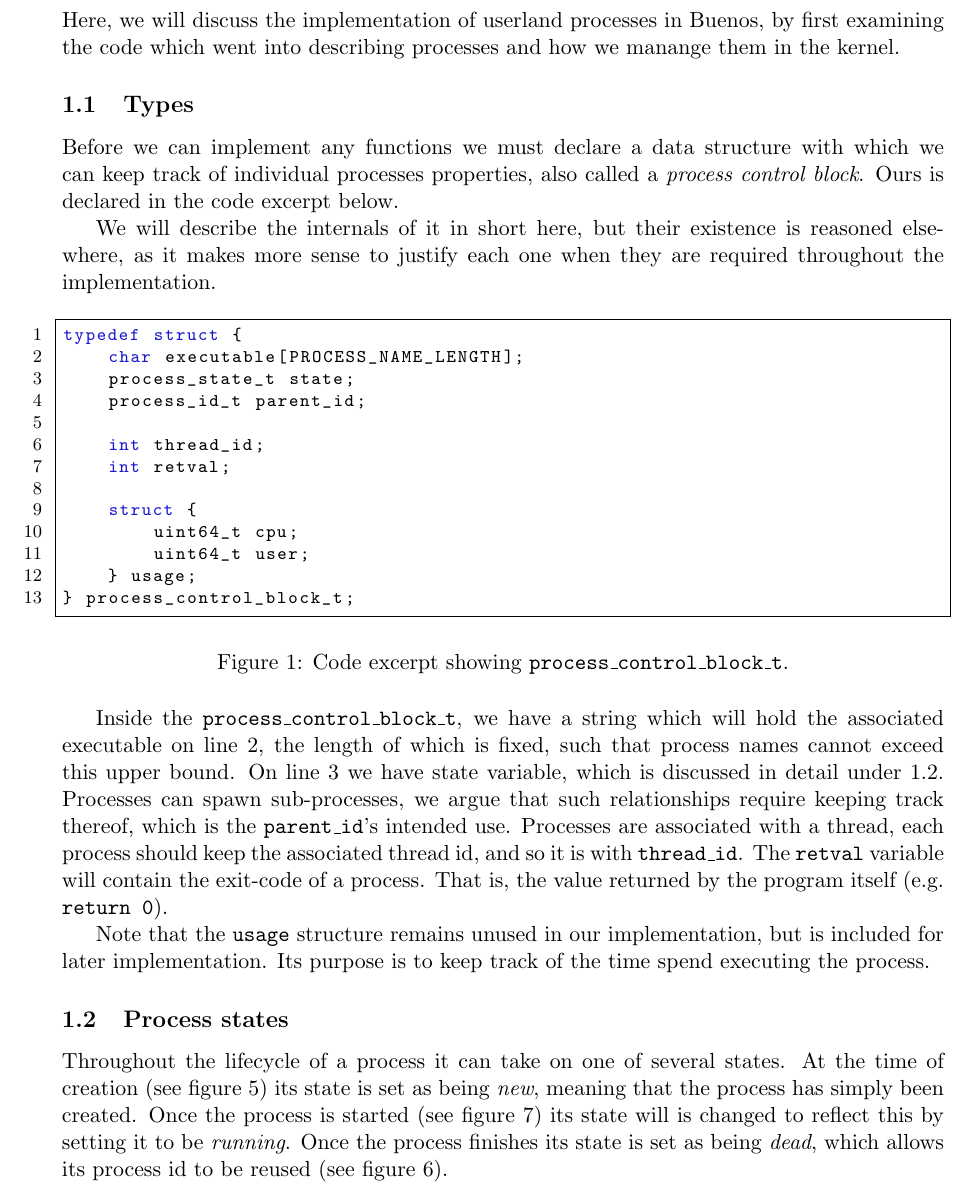
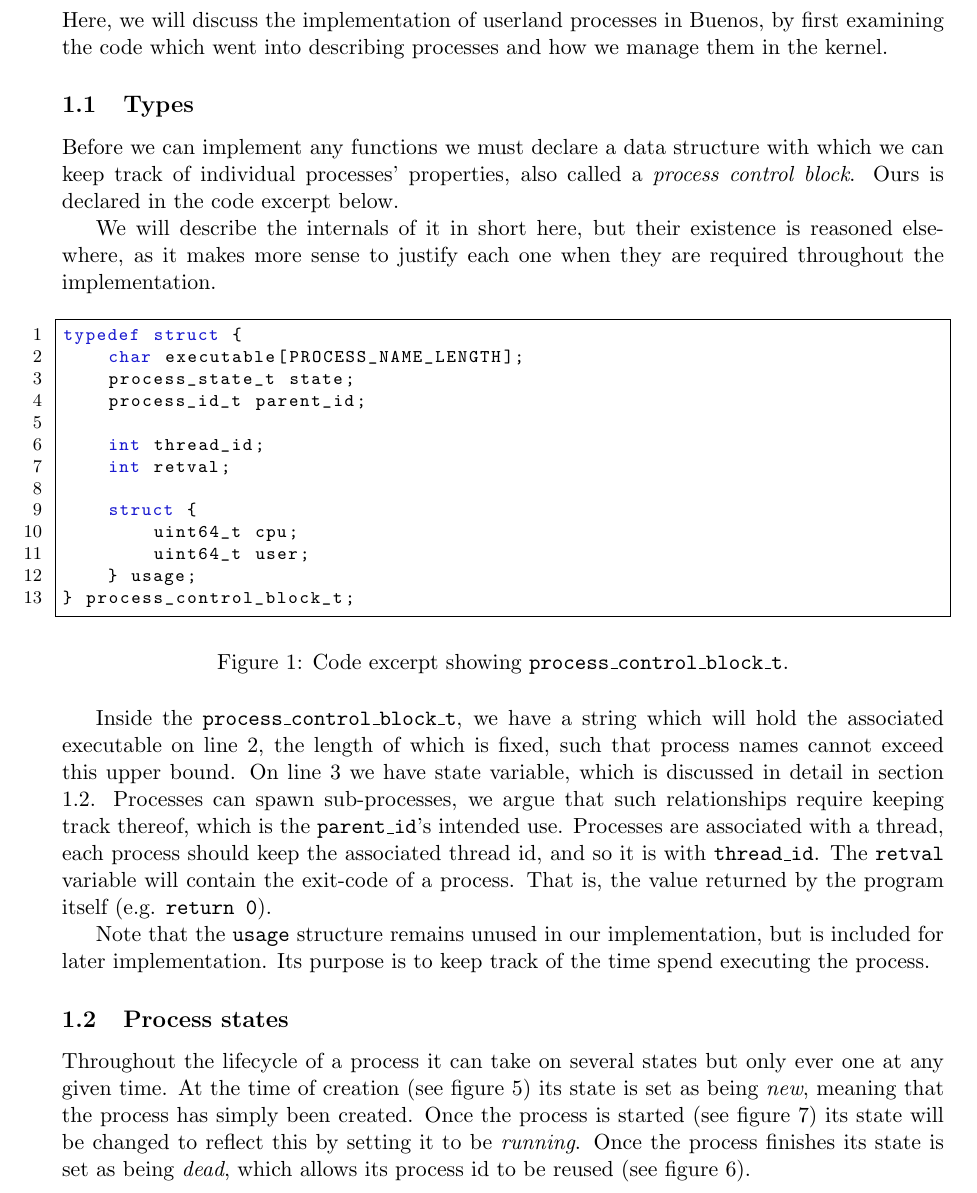
Before and after one commit to CasperBHansen/OSM, a LaTeX problem sheet (assignments/G2/report/report.tex, which reads assignments/G2/report/task1.tex): part of page 2 of 10, cut so that both start at the same text. Compiled offline with pdfLaTeX.

Commit message:
Fixed a few typoes

```diff
--- a/assignments/G2/report/task1.tex
+++ b/assignments/G2/report/task1.tex
@@ -7,11 +7,11 @@
 \section{Types and functions}
 Here, we will discuss the implementation of userland processes in Buenos, by
 first examining the code which went into describing processes and how we
-manange them in the kernel.
+manage them in the kernel.
 
 \subsection{Types}
 Before we can implement any functions we must declare a data structure with
-which we can keep track of individual processes properties, also called a
+which we can keep track of individual processes' properties, also called a
 {\it process control block}. Ours is declared in the code excerpt below.
 
 We will describe the internals of it in short here, but their existence is
@@ -27,7 +27,7 @@ required throughout the implementation.
 Inside the \code{process\_control\_block\_t}, we have a string which will hold
 the associated executable on line 2, the length of which is fixed, such that
 process names cannot exceed this upper bound. On line 3 we have state
-variable, which is discussed in detail under
+variable, which is discussed in detail in section
 {\ref{sec:types|sub:process-states}. Processes can spawn sub-processes, we
 argue that such relationships require keeping track thereof, which is the
 \code{parent\_id}'s intended use. Processes are associated with a thread, each
@@ -42,12 +42,13 @@ spend executing the process.
 
 \subsection{Process states}
 \label{sec:types|sub:process-states}
-Throughout the lifecycle of a process it can take on one of several states.
-At the time of creation \figref{code:process_create_process} its state is set
-as being {\it new}, meaning that the process has simply been created. Once the
-process is started \figref{code:process_start} its state will is changed to
-reflect this by setting it to be {\it running}. Once the process finishes its
-state is set as being {\it dead}, which allows its process id to be reused
+Throughout the lifecycle of a process it can take on several states but only
+ever one at any given time. At the time of creation
+\figref{code:process_create_process} its state is set as being {\it new},
+meaning that the process has simply been created. Once the process is started
+\figref{code:process_start} its state will be changed to reflect this by setting
+it to be {\it running}. Once the process finishes its state is set as being {\it
+dead}, which allows its process id to be reused
 \figref{code:process_get_available_pid}.
 \begin{figure}[H]
     \lstinputlisting{code/process_state_t.cpp}
```
